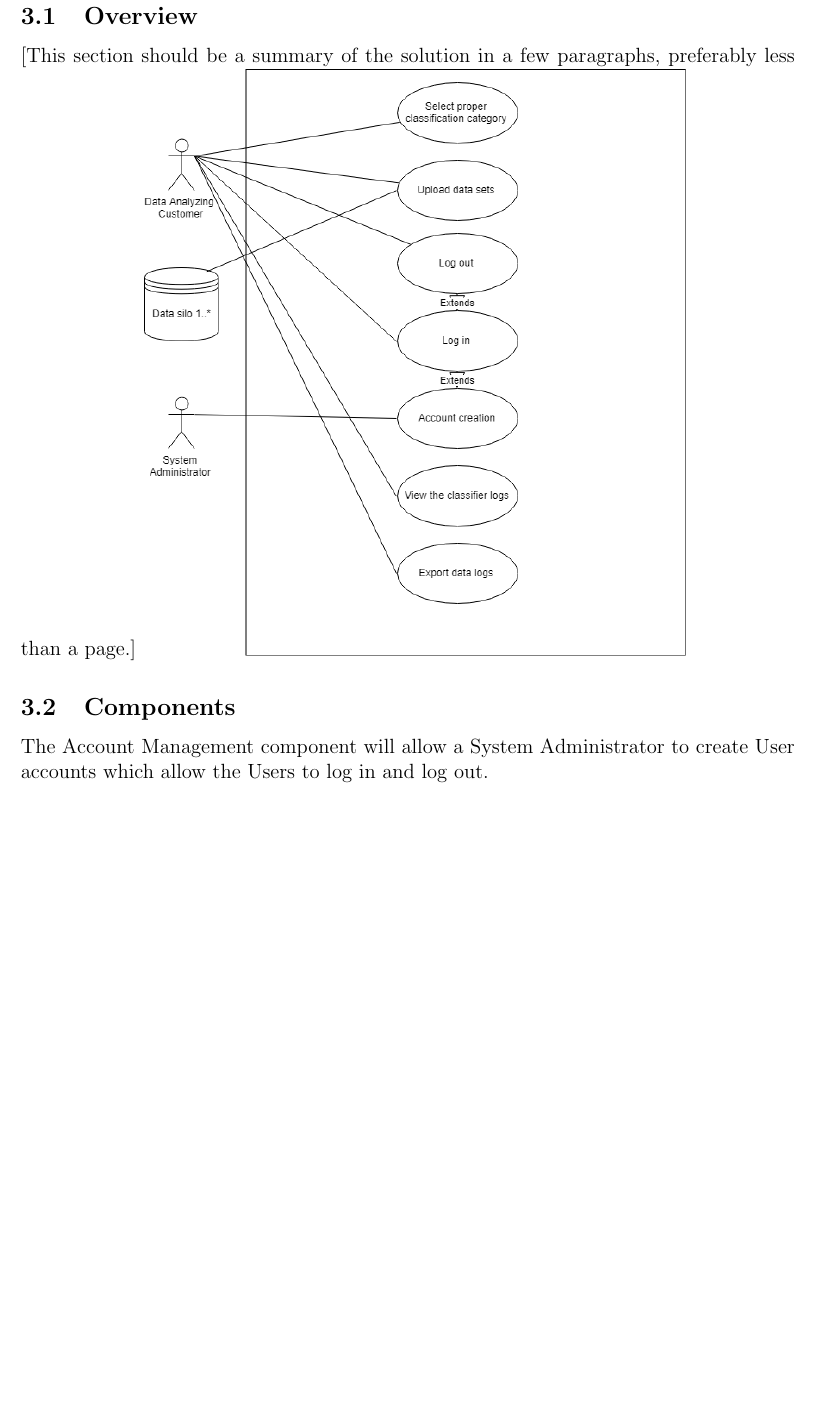
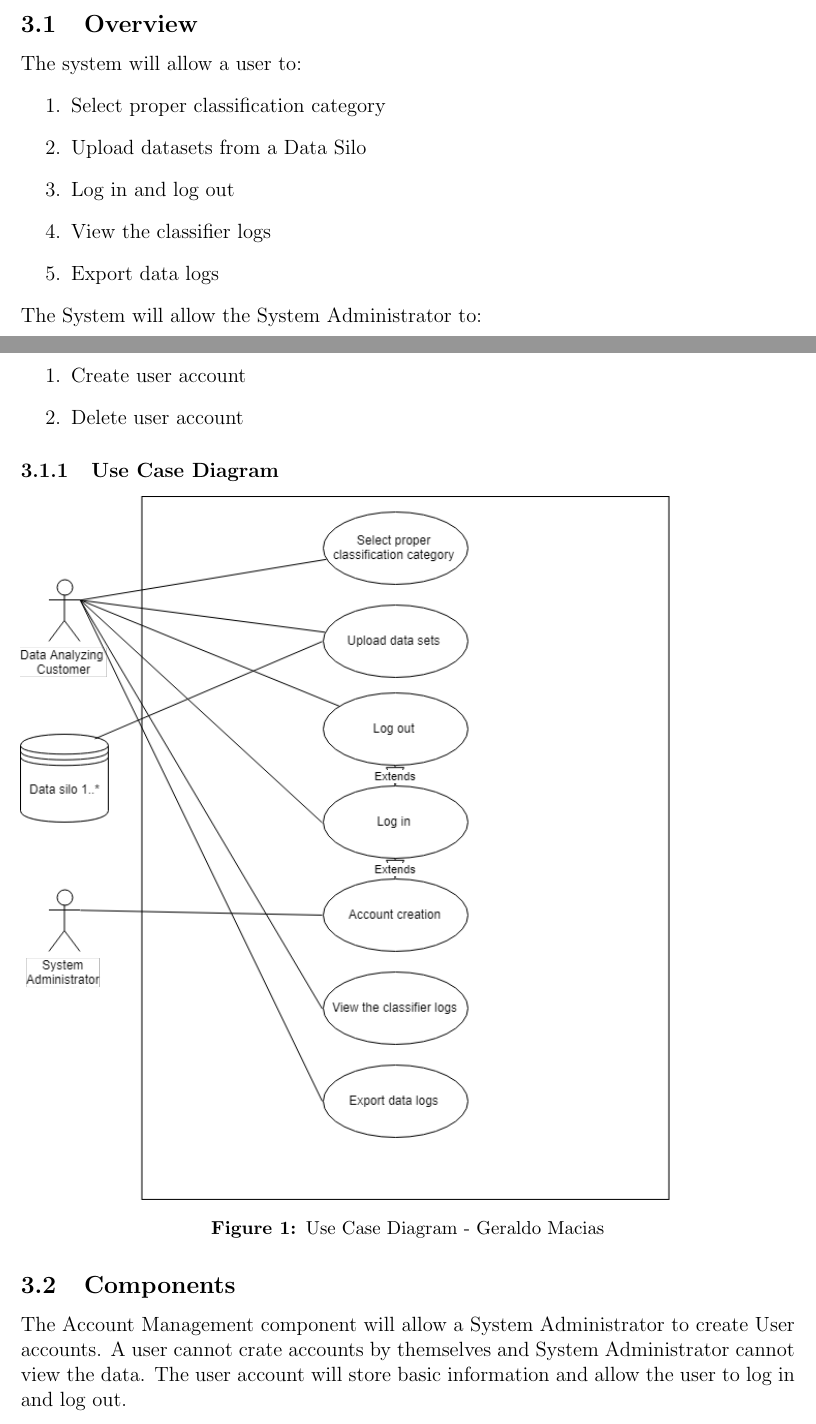
Before and after one commit to rocketeer55/CSC402_Architecture, a LaTeX document (Architecture.tex): part of page 5 of 16 before the commit and two parts of pages 4 and 5 of 16 after it, the two joined at a grey line, cut so that both start at the same text, the shorter picture padded with empty space. Compiled offline with pdfLaTeX.

Commit message:
Overview completed -GM

```diff
--- a/Architecture.tex
+++ b/Architecture.tex
@@ -79,12 +79,27 @@ Any quality attribute requirements or constraints should also be explained in th
 This project is meant as an interface between a database and the data being inputted to it by the user. The main goal of this project is to provide analytics for the user in order to better identify what type of data is being inputted. With this project, the user will be able to tell the categories of data being inputted, and how they potentially relate to each other. The classifier will allow the user to modify these relations and to interact with a visual model based on these interactions. As defined by the customer, the user will interact with a web based GUI, most likely based on React. This GUI will interface with the Python backend, which is another design restraint, and utilize Scikit, a python library, as our chosen machine classifier. This classifier will act as the main interface/buffer between the user and actually logging the data to the database.
 
 \subsection{Overview}
-[This section should be a summary of the solution in a few paragraphs, preferably less than a page.]
-\includegraphics[scale = 0.5]{UseCaseDiagram_Geraldo.png}
-
+The system will allow a user to:
+\begin{enumerate}
+    \item Select proper classification category
+    \item Upload datasets from a Data Silo
+    \item Log in and log out
+    \item View the classifier logs
+    \item Export data logs
+\end{enumerate}
+The System will allow the System Administrator to:
+\begin{enumerate}
+    \item Create user account
+    \item Delete user account
+\end{enumerate}
+\subsubsection{Use Case Diagram}
+\includegraphics[scale = 0.6]{UseCaseDiagram_Geraldo.png}
+\begingroup
+\captionof{figure}{Use Case Diagram - Geraldo Macias}
+\endgroup
 
 \subsection{Components}
-The Account Management component will allow a System Administrator to create User accounts which allow the Users to log in and log out.
+The Account Management component will allow a System Administrator to create User accounts. A user cannot crate accounts by themselves and System Administrator cannot view the data. The user account will store basic information and allow the user to log in and log out.
 
 The Data Management component will allow a user to explore and select files that was been uploaded and/or processed and execute processes on them. The user will be able to send the file(s) through the Classifier Component and return a classified file(s). A user can then export any files, including files that have been classified or not classified.
 
```
Also changed, not shown: Architecture.tex (2 more changed lines).
